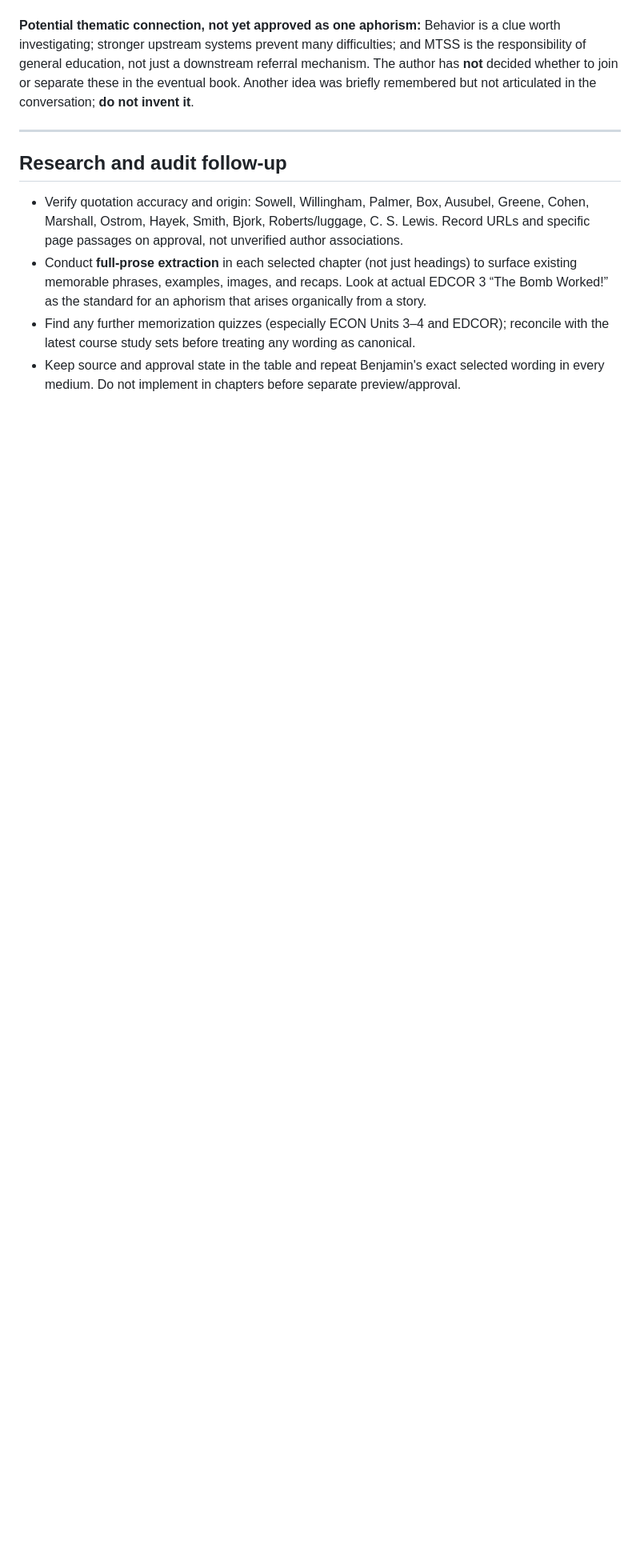
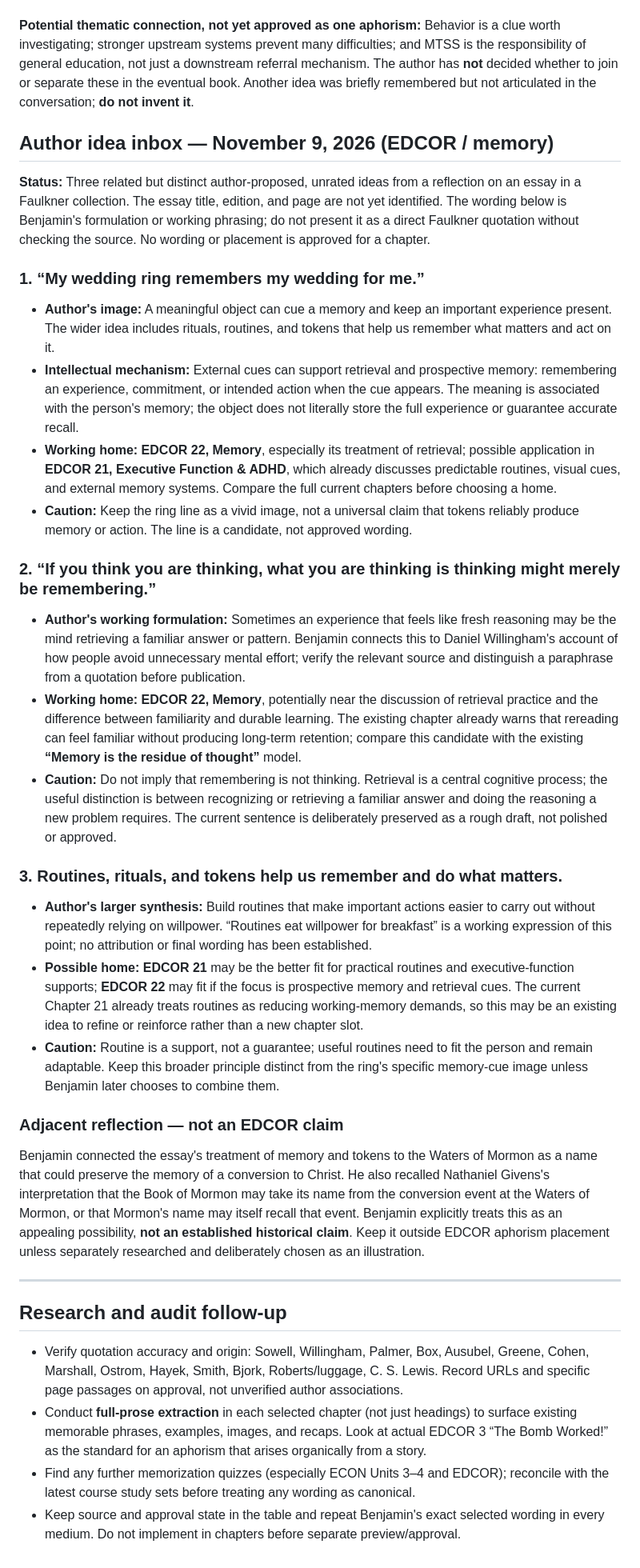
Before and after one commit to bpacini-alt/Econ-150-textbook, a Markdown page: docs/APHORISM-CANDIDATE-BANK.md, the part around the change. Shown at 80% size. GitHub-like rendering; blank space fills up the shorter version.

Commit message:
Document memory aphorism candidates

```diff
--- a/docs/APHORISM-CANDIDATE-BANK.md
+++ b/docs/APHORISM-CANDIDATE-BANK.md
@@ -370,6 +370,33 @@ A targeted current-chapter scan checked whether any of these lines already appea
 
 **Potential thematic connection, not yet approved as one aphorism:** Behavior is a clue worth investigating; stronger upstream systems prevent many difficulties; and MTSS is the responsibility of general education, not just a downstream referral mechanism. The author has **not** decided whether to join or separate these in the eventual book. Another idea was briefly remembered but not articulated in the conversation; **do not invent it**.
 
+## Author idea inbox — November 9, 2026 (EDCOR / memory)
+
+**Status:** Three related but distinct author-proposed, unrated ideas from a reflection on an essay in a Faulkner collection. The essay title, edition, and page are not yet identified. The wording below is Benjamin's formulation or working phrasing; do not present it as a direct Faulkner quotation without checking the source. No wording or placement is approved for a chapter.
+
+### 1. “My wedding ring remembers my wedding for me.”
+
+- **Author's image:** A meaningful object can cue a memory and keep an important experience present. The wider idea includes rituals, routines, and tokens that help us remember what matters and act on it.
+- **Intellectual mechanism:** External cues can support retrieval and prospective memory: remembering an experience, commitment, or intended action when the cue appears. The meaning is associated with the person's memory; the object does not literally store the full experience or guarantee accurate recall.
+- **Working home:** **EDCOR 22, Memory**, especially its treatment of retrieval; possible application in **EDCOR 21, Executive Function & ADHD**, which already discusses predictable routines, visual cues, and external memory systems. Compare the full current chapters before choosing a home.
+- **Caution:** Keep the ring line as a vivid image, not a universal claim that tokens reliably produce memory or action. The line is a candidate, not approved wording.
+
+### 2. “If you think you are thinking, what you are thinking is thinking might merely be remembering.”
+
+- **Author's working formulation:** Sometimes an experience that feels like fresh reasoning may be the mind retrieving a familiar answer or pattern. Benjamin connects this to Daniel Willingham's account of how people avoid unnecessary mental effort; verify the relevant source and distinguish a paraphrase from a quotation before publication.
+- **Working home:** **EDCOR 22, Memory**, potentially near the discussion of retrieval practice and the difference between familiarity and durable learning. The existing chapter already warns that rereading can feel familiar without producing long-term retention; compare this candidate with the existing **“Memory is the residue of thought”** model.
+- **Caution:** Do not imply that remembering is not thinking. Retrieval is a central cognitive process; the useful distinction is between recognizing or retrieving a familiar answer and doing the reasoning a new problem requires. The current sentence is deliberately preserved as a rough draft, not polished or approved.
+
+### 3. Routines, rituals, and tokens help us remember and do what matters.
+
+- **Author's larger synthesis:** Build routines that make important actions easier to carry out without repeatedly relying on willpower. “Routines eat willpower for breakfast” is a working expression of this point; no attribution or final wording has been established.
+- **Possible home:** **EDCOR 21** may be the better fit for practical routines and executive-function supports; **EDCOR 22** may fit if the focus is prospective memory and retrieval cues. The current Chapter 21 already treats routines as reducing working-memory demands, so this may be an existing idea to refine or reinforce rather than a new chapter slot.
+- **Caution:** Routine is a support, not a guarantee; useful routines need to fit the person and remain adaptable. Keep this broader principle distinct from the ring's specific memory-cue image unless Benjamin later chooses to combine them.
+
+### Adjacent reflection — not an EDCOR claim
+
+Benjamin connected the essay's treatment of memory and tokens to the Waters of Mormon as a name that could preserve the memory of a conversion to Christ. He also recalled Nathaniel Givens's interpretation that the Book of Mormon may take its name from the conversion event at the Waters of Mormon, or that Mormon's name may itself recall that event. Benjamin explicitly treats this as an appealing possibility, **not an established historical claim**. Keep it outside EDCOR aphorism placement unless separately researched and deliberately chosen as an illustration.
+
 ---
 
 ## Research and audit follow-up
```
